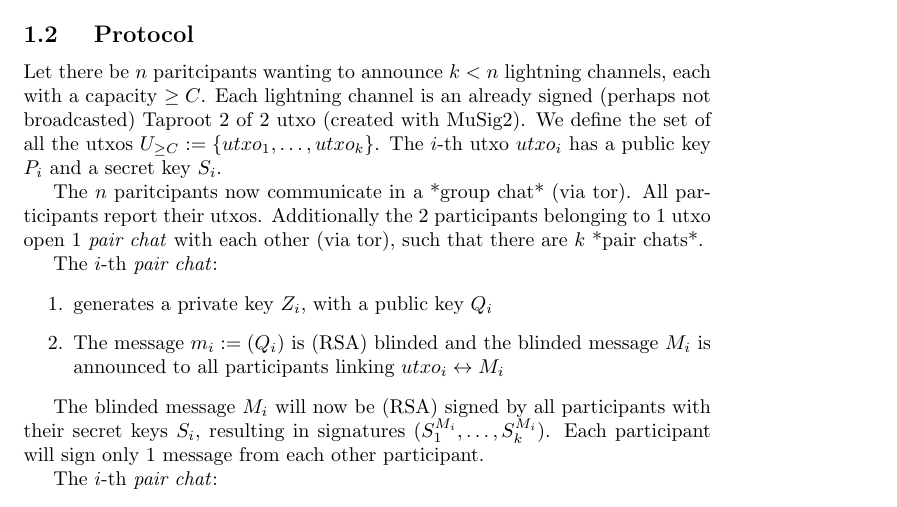
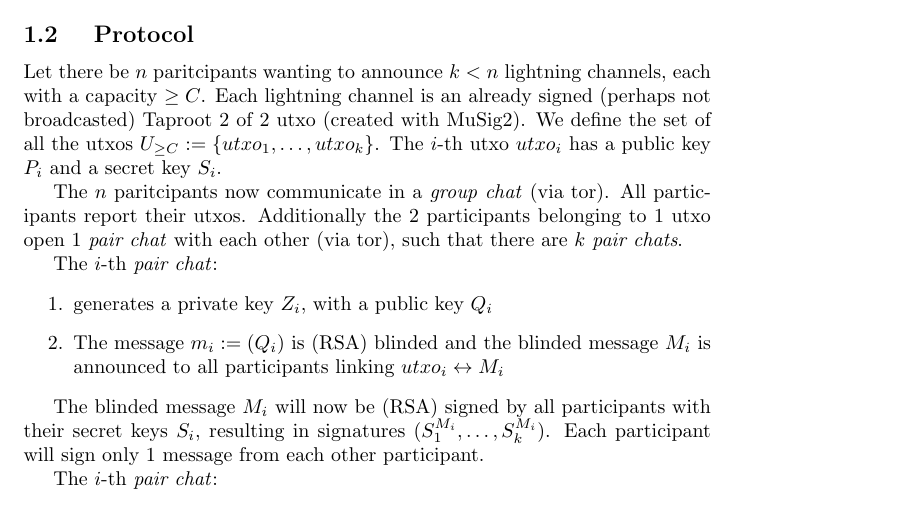
Before and after one commit to relativisticelectron/Notes, a LaTeX document (Blinded_channel_announcement.tex): part of page 1 of 2, cut so that both start at the same text. Compiled offline with pdfLaTeX.

Commit message:
removed * and added textit

```diff
--- a/Blinded_channel_announcement.tex
+++ b/Blinded_channel_announcement.tex
@@ -20,8 +20,8 @@ Let there be $n$ paritcipants wanting to announce $k < n $ lightning channels, e
 Each lightning channel is an already signed (perhaps not broadcasted) Taproot 2 of 2 utxo (created with MuSig2).  We define the set of all the utxos $U_{\geq C} := \{utxo_1, \dots, utxo_k  \}$.
 The $i$-th utxo $utxo_i$ has a public key $P_i$ and a secret key $S_i$.
 
-The $n$ paritcipants now communicate in a *group chat* (via tor). All participants report their utxos.
-Additionally the 2 participants belonging to 1 utxo open 1 \textit{pair chat} with each other (via tor), such that there are $k$ *pair chats*.
+The $n$ paritcipants now communicate in a \textit{group chat} (via tor). All participants report their utxos.
+Additionally the 2 participants belonging to 1 utxo open 1 \textit{pair chat} with each other (via tor), such that there are $k$ \textit{pair chats}.
 
 The $i$-th \textit{pair chat}:
 \begin{enumerate}
```
Also changed, not shown: Blinded_channel_announcement.pdf.
